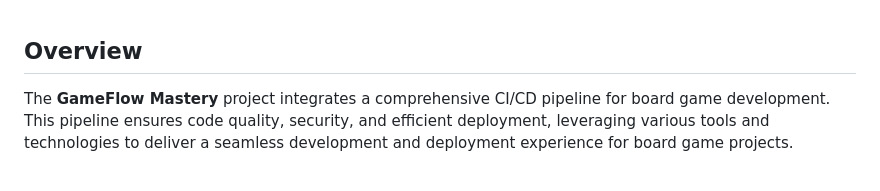
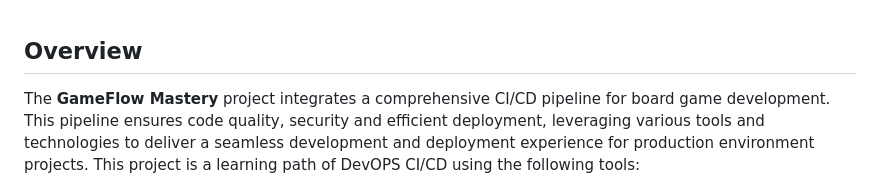
Before and after one commit to satya04m/DevOps_Game-Mastery, a Markdown page: README.md, the part around the change. Rendered like a GitHub page.

Commit message:
Update README.md
Signed-off-by: Satya Pavan <satyapavan004@gmail.com>

```diff
--- a/README.md
+++ b/README.md
@@ -1,6 +1,7 @@
 ## Overview
 
-The **GameFlow Mastery** project integrates a comprehensive CI/CD pipeline for board game development. This pipeline ensures code quality, security, and efficient deployment, leveraging various tools and technologies to deliver a seamless development and deployment experience for board game projects.
+The **GameFlow Mastery** project integrates a comprehensive CI/CD pipeline for board game development. This pipeline ensures code quality, security and efficient deployment, leveraging various tools and technologies to deliver a seamless development and deployment experience for production environment projects. This project is a learning path of DevOPS CI/CD using the following tools:
+
 
 ![alt text](./docs/assets/image-3.png)
 
```
